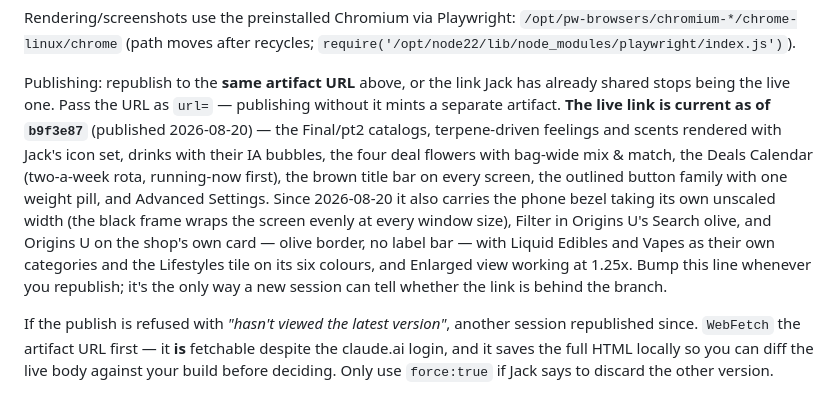
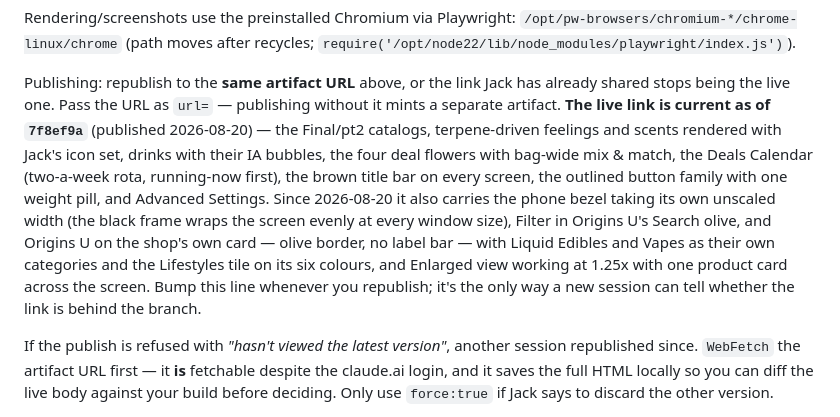
Before and after one commit to jamotz/testrepo, a Markdown page: docs/project-handoff.md, the part around the change. Drawn GitHub-style.

Commit message:
docs: live link republished at 7f8ef9a
Co-Authored-By: Claude Opus 5 <noreply@anthropic.com>
Claude-Session: https://claude.ai/code/session_01Wo9TDbz3yG6UqJUuEANM5L

```diff
--- a/docs/project-handoff.md
+++ b/docs/project-handoff.md
@@ -51,7 +51,7 @@ Rendering/screenshots use the preinstalled Chromium via Playwright:
 Publishing: republish to the **same artifact URL** above, or the link Jack has
 already shared stops being the live one. Pass the URL as `url=` — publishing
 without it mints a separate artifact. **The live link is current as of
-`b9f3e87`** (published 2026-08-20) — the Final/pt2 catalogs, terpene-driven
+`7f8ef9a`** (published 2026-08-20) — the Final/pt2 catalogs, terpene-driven
 feelings and scents rendered with Jack's icon set, drinks with their IA bubbles,
 the four deal flowers with bag-wide mix & match, the Deals Calendar (two-a-week
 rota, running-now first), the brown title bar on every screen, the outlined
@@ -60,7 +60,7 @@ also carries the phone bezel taking its own unscaled width (the black frame
 wraps the screen evenly at every window size), Filter in Origins U's Search
 olive, and Origins U on the shop's own card — olive border, no label bar — with
 Liquid Edibles and Vapes as their own categories and the Lifestyles tile on its
-six colours, and Enlarged view working at 1.25x. Bump this line whenever you republish; it's the only way a new
+six colours, and Enlarged view working at 1.25x with one product card across the screen. Bump this line whenever you republish; it's the only way a new
 session can tell whether the link is behind the branch.
 
 If the publish is refused with *"hasn't viewed the latest version"*, another
```
